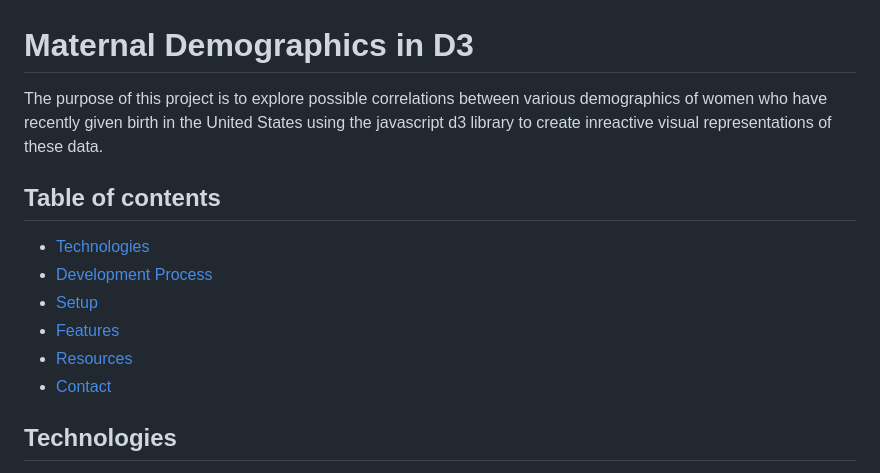
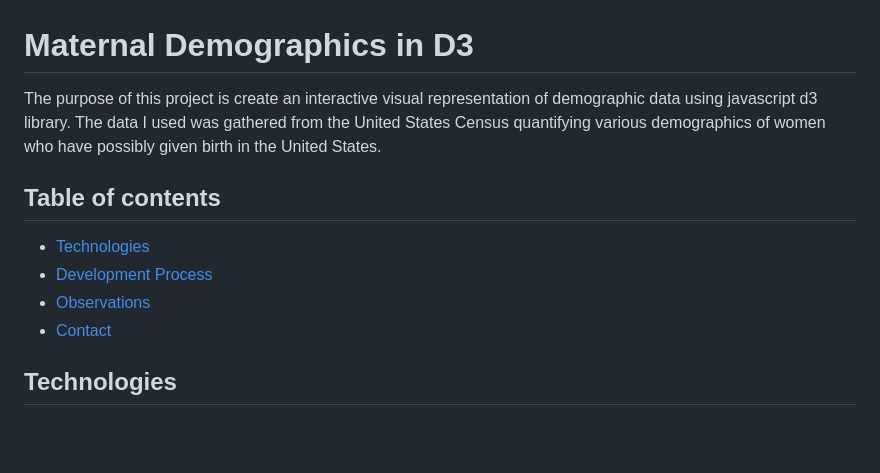
Before and after one commit to gretelup/fertility-D3, a Markdown page: README.md, the part around the change printed below. GitHub-like rendering; blank space fills up the shorter version.

```diff
--- a/README.md
+++ b/README.md
@@ -1,14 +1,12 @@
 # Maternal Demographics in D3
 
-The purpose of this project is to explore possible correlations between various demographics of women who have recently given birth in the United States using the javascript d3 library to create inreactive visual representations of these data.
+The purpose of this project is create an interactive visual representation of demographic data using javascript d3 library. The data I used was gathered from the United States Census quantifying various demographics of women who have possibly given birth in the United States.
 
 ## Table of contents
 
 * [Technologies](#technologies)
 * [Development Process](#development-process)
-* [Setup](#setup)
-* [Features](#features)
-* [Resources](#resources)
+* [Observations](#observations)
 * [Contact](#contact)
 
 ## Technologies
```
Also changed, not shown: other parts of README.md (+11 -12 lines), assets/images/fert_1.png (added), assets/images/fert_2.png (added), 1 other file.
